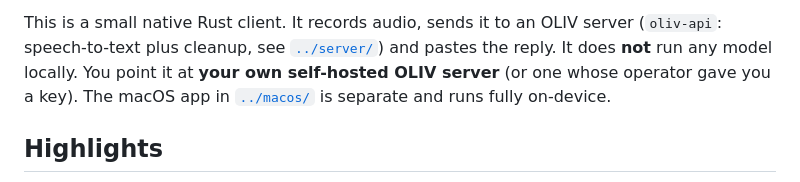
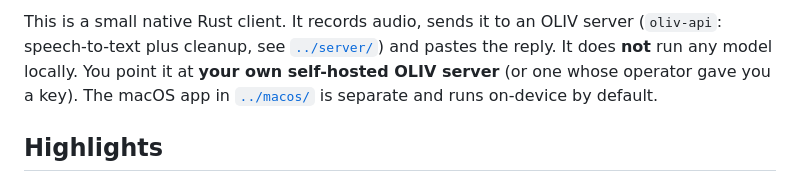
Before and after one commit to chayapats/oliv, a Markdown page: desktop/README.md, the part around the change. Drawn GitHub-style.

Commit message:
Docs: FLEURS after the cleanup guards; the Mac app is on-device by default
Co-Authored-By: Claude Opus 5.5 <noreply@anthropic.com>

```diff
--- a/desktop/README.md
+++ b/desktop/README.md
@@ -26,7 +26,7 @@ This is a small native Rust client. It records audio, sends it to an OLIV server
 (`oliv-api`: speech-to-text plus cleanup, see [`../server/`](../server/)) and pastes
 the reply. It does **not** run any model locally. You point it at **your own
 self-hosted OLIV server** (or one whose operator gave you a key). The macOS app in
-[`../macos/`](../macos/) is separate and runs fully on-device.
+[`../macos/`](../macos/) is separate and runs on-device by default.
 
 ## Highlights
 
```
Also changed, not shown: benchmark/speakers.md (+9 -0 lines).
